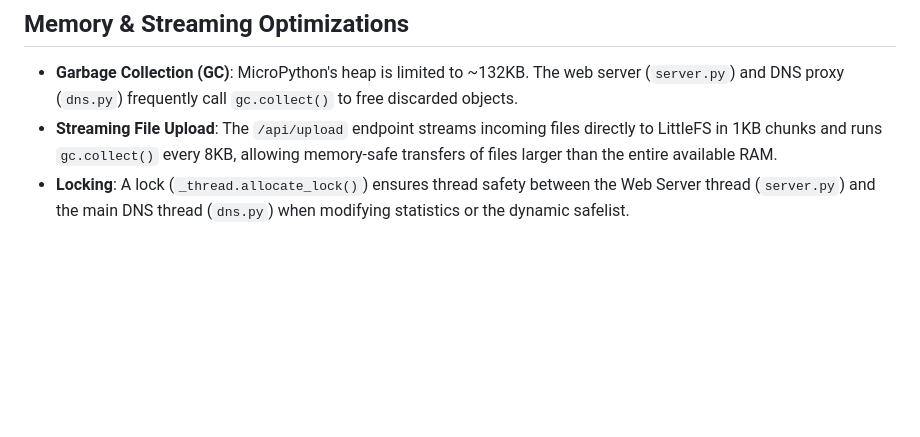
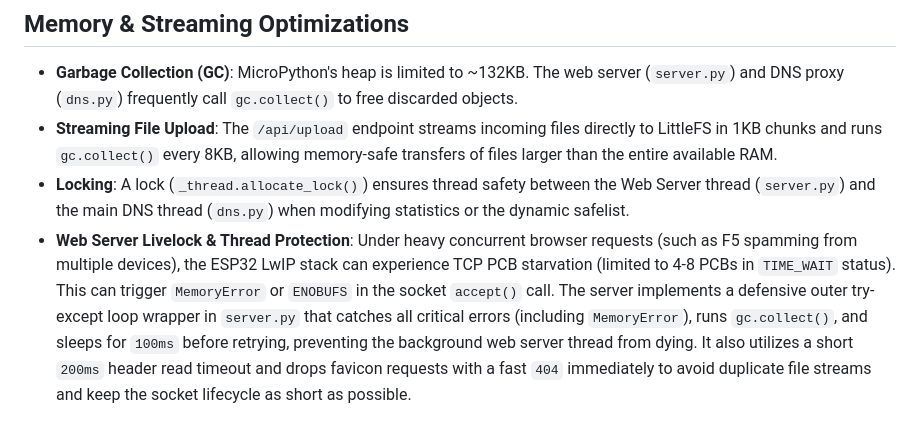
Before and after one commit to azizu1012/ESP32-Adblock-DNS, a Markdown page: docs/architecture.md, the part around the change. GitHub-like rendering; blank space fills up the shorter version.

Commit message:
docs: document web server livelock defense and socket thread protection

```diff
--- a/docs/architecture.md
+++ b/docs/architecture.md
@@ -71,3 +71,4 @@ GCT is an automated self-healing layer designed to bypass false positives in ups
 -   **Garbage Collection (GC)**: MicroPython's heap is limited to ~132KB. The web server (`server.py`) and DNS proxy (`dns.py`) frequently call `gc.collect()` to free discarded objects.
 -   **Streaming File Upload**: The `/api/upload` endpoint streams incoming files directly to LittleFS in 1KB chunks and runs `gc.collect()` every 8KB, allowing memory-safe transfers of files larger than the entire available RAM.
 -   **Locking**: A lock (`_thread.allocate_lock()`) ensures thread safety between the Web Server thread (`server.py`) and the main DNS thread (`dns.py`) when modifying statistics or the dynamic safelist.
+-   **Web Server Livelock & Thread Protection**: Under heavy concurrent browser requests (such as F5 spamming from multiple devices), the ESP32 LwIP stack can experience TCP PCB starvation (limited to 4-8 PCBs in `TIME_WAIT` status). This can trigger `MemoryError` or `ENOBUFS` in the socket `accept()` call. The server implements a defensive outer try-except loop wrapper in `server.py` that catches all critical errors (including `MemoryError`), runs `gc.collect()`, and sleeps for `100ms` before retrying, preventing the background web server thread from dying. It also utilizes a short `200ms` header read timeout and drops favicon requests with a fast `404` immediately to avoid duplicate file streams and keep the socket lifecycle as short as possible.
```
